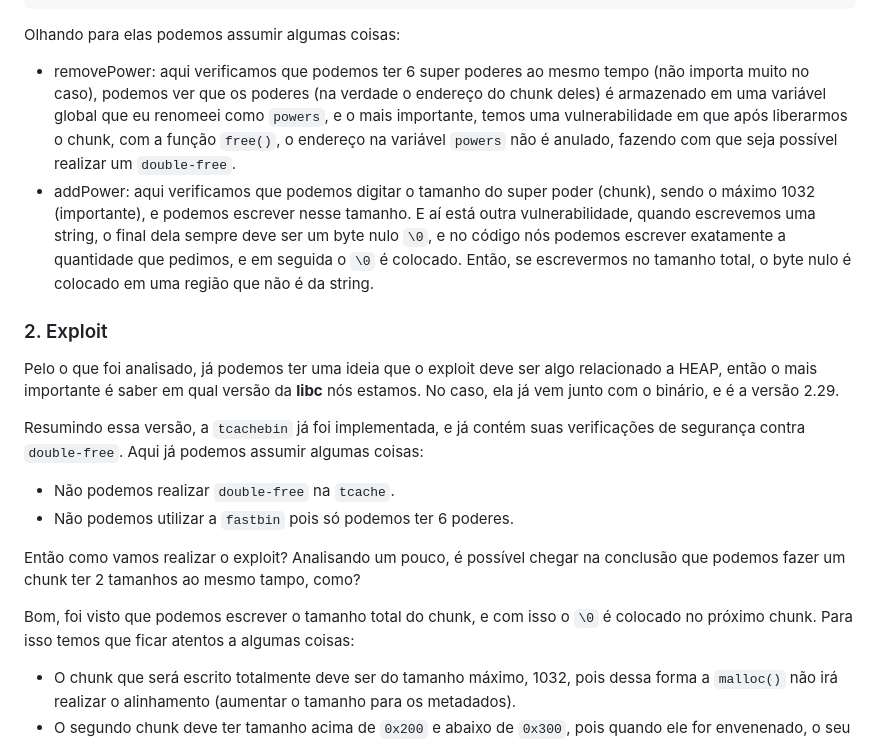
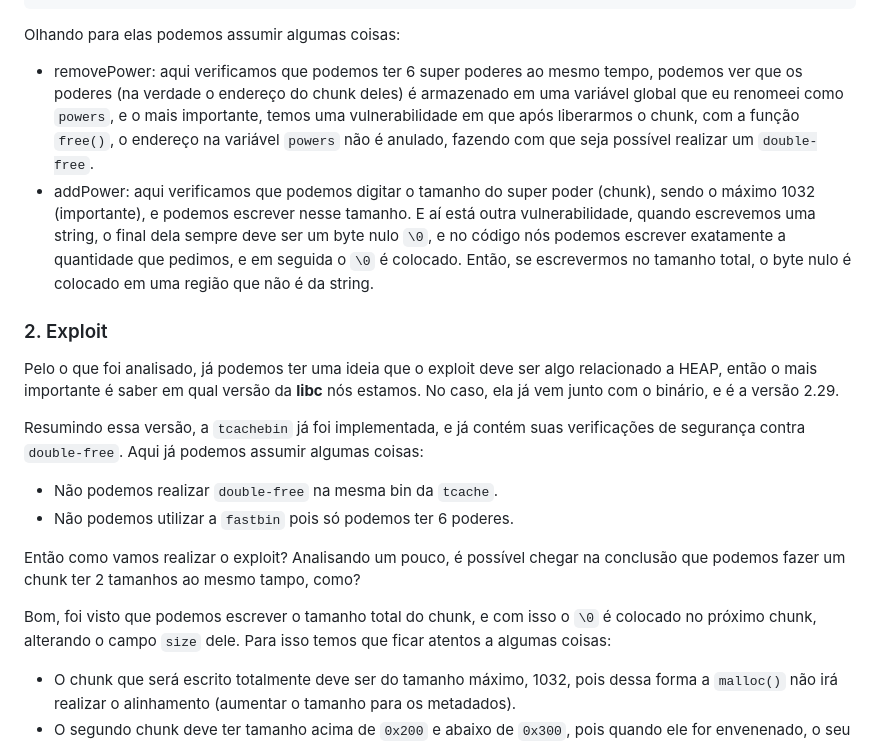
Before and after one commit to HawkSecUnifei/Writeups, a Markdown page: PicoCTF/Zero_to_hero/README.md, the part around the change. GitHub-like rendering.

```diff
--- a/PicoCTF/Zero_to_hero/README.md
+++ b/PicoCTF/Zero_to_hero/README.md
@@ -137,7 +137,7 @@ void addPower(void)
 
 Olhando para elas podemos assumir algumas coisas:
 
-- removePower: aqui verificamos que podemos ter 6 super poderes ao mesmo tempo (não importa muito no caso), podemos ver que os poderes (na verdade o endereço do chunk deles) é armazenado em uma variável global que eu renomeei como `powers`, e o mais importante, temos uma vulnerabilidade em que após liberarmos o chunk, com a função `free()`, o endereço na variável `powers` não é anulado, fazendo com que seja possível realizar um `double-free`.
+- removePower: aqui verificamos que podemos ter 6 super poderes ao mesmo tempo, podemos ver que os poderes (na verdade o endereço do chunk deles) é armazenado em uma variável global que eu renomeei como `powers`, e o mais importante, temos uma vulnerabilidade em que após liberarmos o chunk, com a função `free()`, o endereço na variável `powers` não é anulado, fazendo com que seja possível realizar um `double-free`.
 - addPower: aqui verificamos que podemos digitar o tamanho do super poder (chunk), sendo o máximo 1032 (importante), e podemos escrever nesse tamanho. E aí está outra vulnerabilidade, quando escrevemos uma string, o final dela sempre deve ser um byte nulo `\0`, e no código nós podemos escrever exatamente a quantidade que pedimos, e em seguida o `\0` é colocado. Então, se escrevermos no tamanho total, o byte nulo é colocado em uma região que não é da string.
 
 ### 2. Exploit
@@ -145,12 +145,12 @@ Pelo o que foi analisado, já podemos ter uma ideia que o exploit deve ser algo
 
 Resumindo essa versão, a `tcachebin` já foi implementada, e já contém suas verificações de segurança contra `double-free`. Aqui já podemos assumir algumas coisas:
 
-- Não podemos realizar `double-free` na `tcache`.
+- Não podemos realizar `double-free` na mesma bin da `tcache`.
 - Não podemos utilizar a `fastbin` pois só podemos ter 6 poderes.
 
 Então como vamos realizar o exploit? Analisando um pouco, é possível chegar na conclusão que podemos fazer um chunk ter 2 tamanhos ao mesmo tampo, como?
 
-Bom, foi visto que podemos escrever o tamanho total do chunk, e com isso o `\0` é colocado no próximo chunk. Para isso temos que ficar atentos a algumas coisas:
+Bom, foi visto que podemos escrever o tamanho total do chunk, e com isso o `\0` é colocado no próximo chunk, alterando o campo `size` dele. Para isso temos que ficar atentos a algumas coisas:
 
 - O chunk que será escrito totalmente deve ser do tamanho máximo, 1032, pois dessa forma a `malloc()` não irá realizar o alinhamento (aumentar o tamanho para os metadados).
 - O segundo chunk deve ter tamanho acima de `0x200` e abaixo de `0x300`, pois quando ele for envenenado, o seu tamanho passará a ser `0x200`, que será devolvido pela `malloc()` quando for requisitado um chunk com tamanho menor do que 512 (não tão menor).
```
